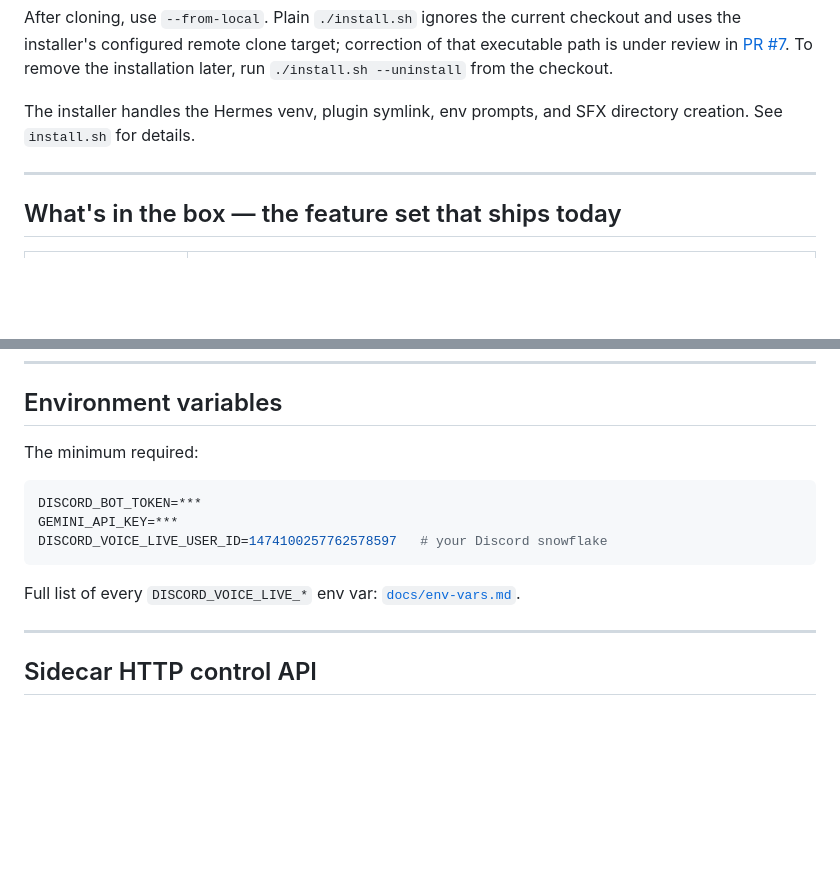
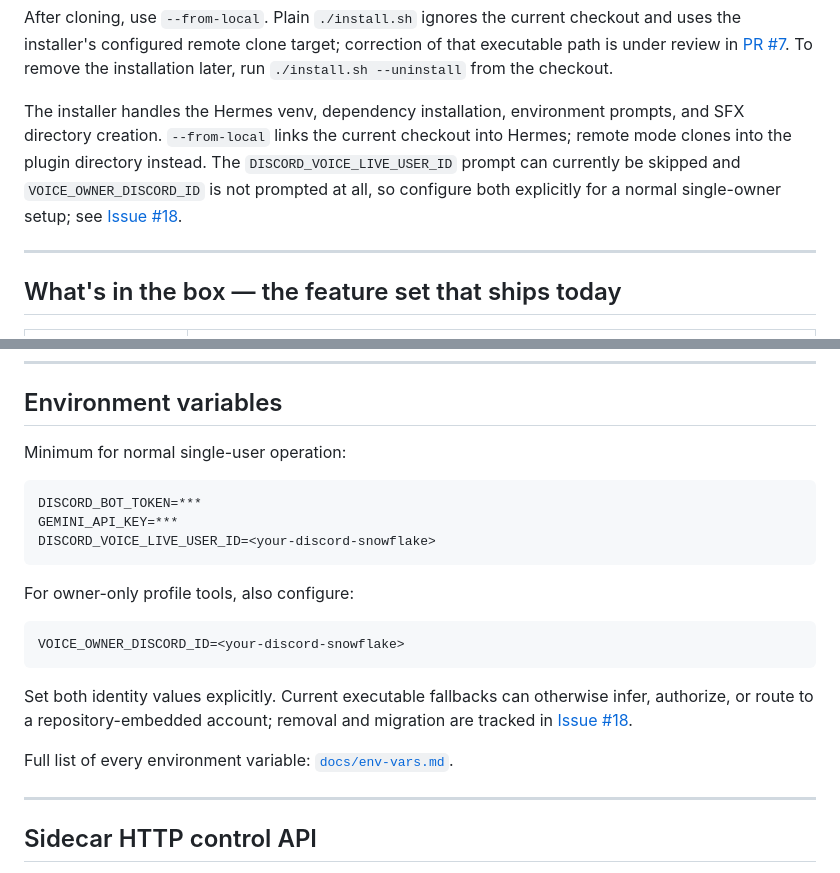
Before and after one commit to Capslockb/hermes-live-discord-agent-plugin, a Markdown page: README.md, 2 parts joined by grey strips. Drawn GitHub-style; blank space fills up the shorter version.

Commit message:
docs: remove embedded Discord ID example

````diff
--- a/README.md
+++ b/README.md
@@ -52,7 +52,7 @@ systemctl --user restart hermes-gateway
 
 After cloning, use `--from-local`. Plain `./install.sh` ignores the current checkout and uses the installer's configured remote clone target; correction of that executable path is under review in [PR #7](https://github.com/Capslockb/hermes-live-discord-agent-plugin/pull/7). To remove the installation later, run `./install.sh --uninstall` from the checkout.
 
-The installer handles the Hermes venv, plugin symlink, env prompts, and SFX directory creation. See `install.sh` for details.
+The installer handles the Hermes venv, dependency installation, environment prompts, and SFX directory creation. `--from-local` links the current checkout into Hermes; remote mode clones into the plugin directory instead. The `DISCORD_VOICE_LIVE_USER_ID` prompt can currently be skipped and `VOICE_OWNER_DISCORD_ID` is not prompted at all, so configure both explicitly for a normal single-owner setup; see [Issue #18](https://github.com/Capslockb/hermes-live-discord-agent-plugin/issues/18).
 
 ---
 
@@ -127,15 +127,23 @@ Current frame delivery is tracked separately in [Issue #9](https://github.com/Ca
 
 ## Environment variables
 
-The minimum required:
+Minimum for normal single-user operation:
 
 ```bash
 DISCORD_BOT_TOKEN=***
 GEMINI_API_KEY=***
-DISCORD_VOICE_LIVE_USER_ID=1474100257762578597   # your Discord snowflake
+DISCORD_VOICE_LIVE_USER_ID=<your-discord-snowflake>
 ```
 
-Full list of every `DISCORD_VOICE_LIVE_*` env var: [`docs/env-vars.md`](docs/env-vars.md).
+For owner-only profile tools, also configure:
+
+```bash
+VOICE_OWNER_DISCORD_ID=<your-discord-snowflake>
+```
+
+Set both identity values explicitly. Current executable fallbacks can otherwise infer, authorize, or route to a repository-embedded account; removal and migration are tracked in [Issue #18](https://github.com/Capslockb/hermes-live-discord-agent-plugin/issues/18).
+
+Full list of every environment variable: [`docs/env-vars.md`](docs/env-vars.md).
 
 ---
 
````
